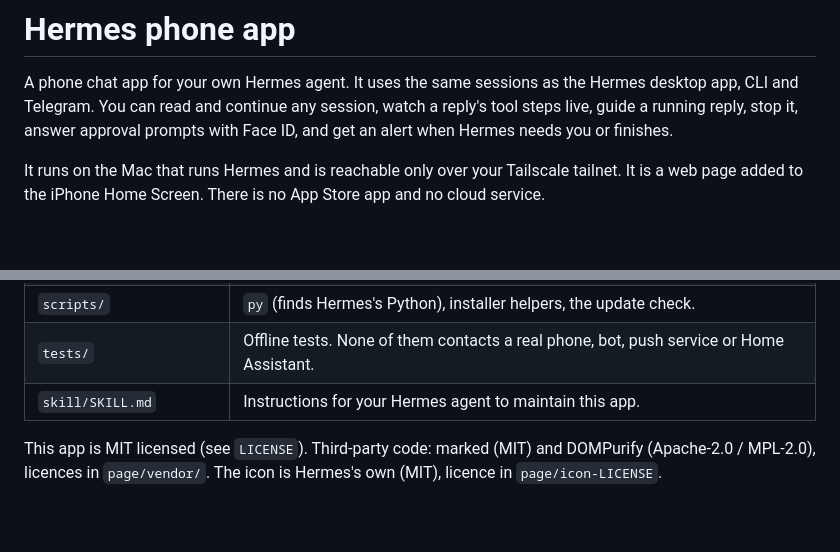
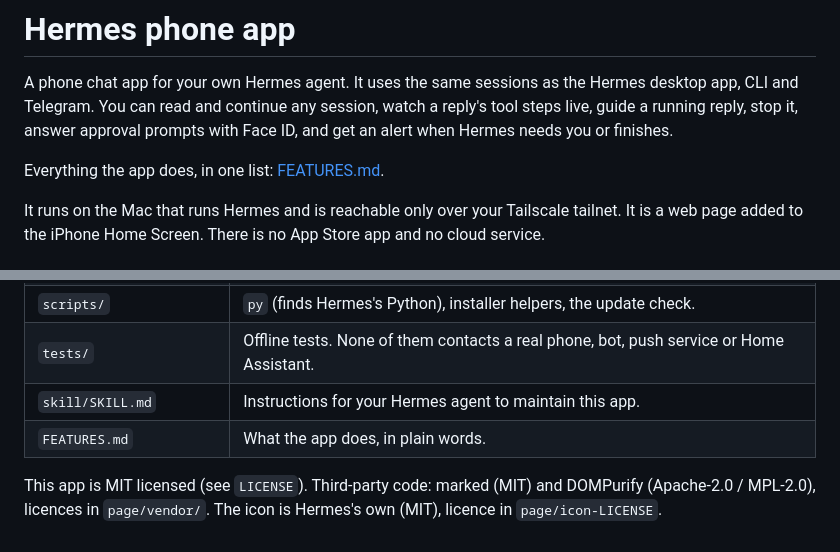
Before and after one commit to mstrangeguy/hermes-phone-app-kit, a Markdown page: README.md, 2 parts joined by grey strips. GitHub-like rendering; blank space fills up the shorter version.

Commit message:
Docs: FEATURES.md (what the app does, in plain words) + skill rule to keep it current

```diff
--- a/README.md
+++ b/README.md
@@ -1,6 +1,8 @@
 # Hermes phone app
 
 A phone chat app for your own Hermes agent. It uses the same sessions as the Hermes desktop app, CLI and Telegram. You can read and continue any session, watch a reply's tool steps live, guide a running reply, stop it, answer approval prompts with Face ID, and get an alert when Hermes needs you or finishes.
+
+Everything the app does, in one list: [FEATURES.md](FEATURES.md).
 
 It runs on the Mac that runs Hermes and is reachable only over your Tailscale tailnet. It is a web page added to the iPhone Home Screen. There is no App Store app and no cloud service.
 
@@ -183,5 +185,6 @@ scripts/py -I tests/plugin_test.py "$PWD" "$(mktemp -d)"
 | `scripts/` | `py` (finds Hermes's Python), installer helpers, the update check. |
 | `tests/` | Offline tests. None of them contacts a real phone, bot, push service or Home Assistant. |
 | `skill/SKILL.md` | Instructions for your Hermes agent to maintain this app. |
+| `FEATURES.md` | What the app does, in plain words. |
 
 This app is MIT licensed (see `LICENSE`). Third-party code: marked (MIT) and DOMPurify (Apache-2.0 / MPL-2.0), licences in `page/vendor/`. The icon is Hermes's own (MIT), licence in `page/icon-LICENSE`.
```
Also changed, not shown: FEATURES.md (added, +83 -0 lines), skill/SKILL.md (+1 -0 lines).
